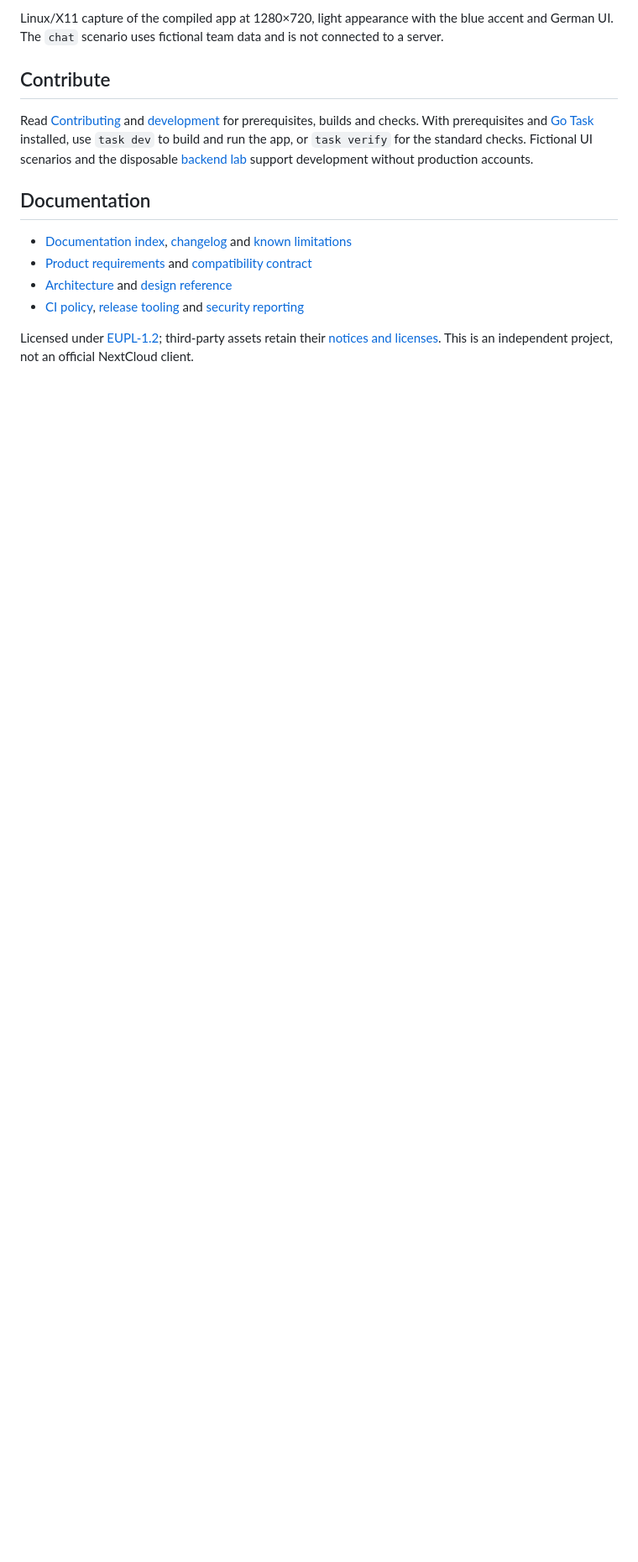
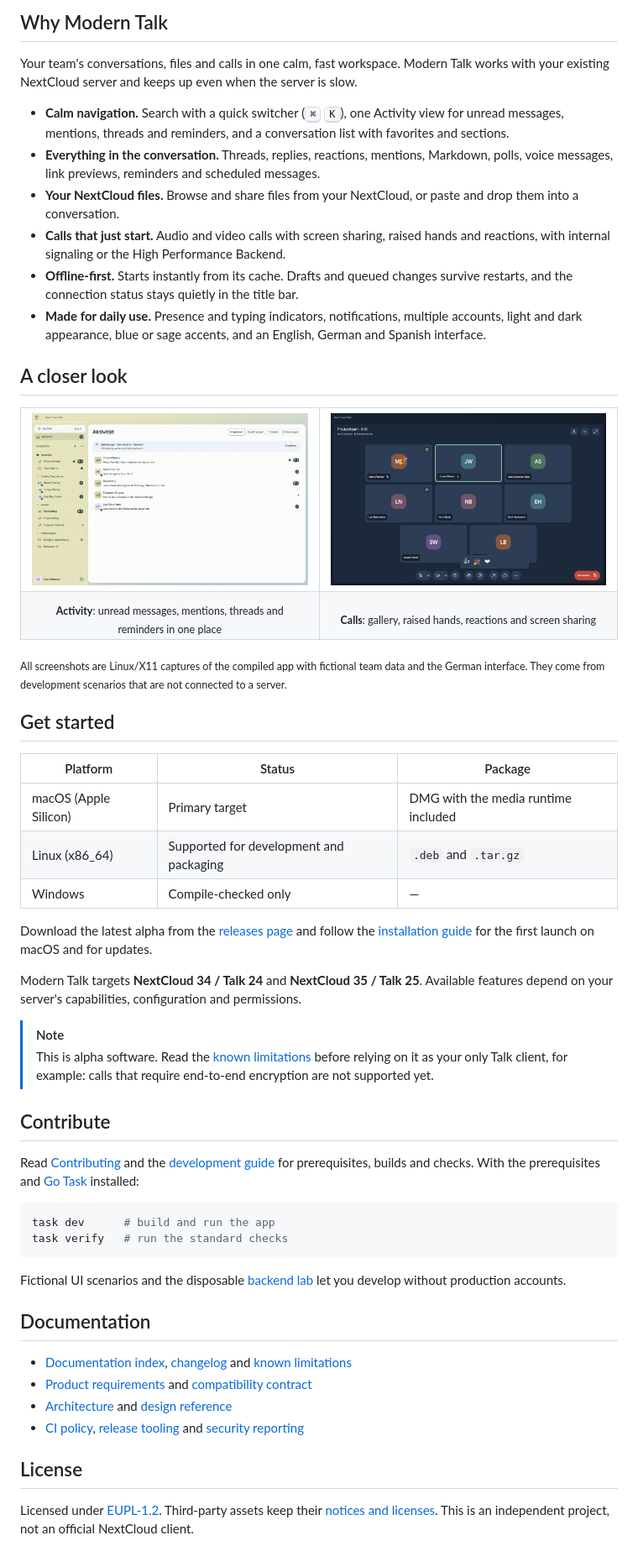
Before and after one commit to adapt2move/nextcloud-modern-talk, a Markdown page: README.md, the part around one of its changes. Shown at 84% size. Rendered like a GitHub page; pictures changed too: docs/assets/activity.png (added), docs/assets/call.png (added); blank space fills up the shorter version.

Commit message:
Give the README a product-style landing page
Add a centered header with release and license badges, a hero screenshot that
follows the reader's light or dark preference, a short highlights list, a
two-image gallery (Activity view and a group call), a platform table and an
alpha note that names the call end-to-end encryption limit. Keep the contribute,
documentation and license sections.

Co-Authored-By: Claude Opus 5.5 <noreply@anthropic.com>

````diff
--- a/README.md
+++ b/README.md
@@ -22,16 +23,76 @@ and updates. The macOS DMG includes its media runtime.
 
-Linux/X11 capture of the compiled app at 1280×720, light appearance with the blue
-accent and German UI. The `chat` scenario uses fictional team data and is not
-connected to a server.
+</div>
+
+## Why Modern Talk
+
+Your team's conversations, files and calls in one calm, fast workspace. Modern Talk
+works with your existing NextCloud server and keeps up even when the server is slow.
+
+- **Calm navigation.** Search with a quick switcher (<kbd>⌘</kbd> <kbd>K</kbd>), one
+  Activity view for unread messages, mentions, threads and reminders, and a
+  conversation list with favorites and sections.
+- **Everything in the conversation.** Threads, replies, reactions, mentions,
+  Markdown, polls, voice messages, link previews, reminders and scheduled messages.
+- **Your NextCloud files.** Browse and share files from your NextCloud, or paste and
+  drop them into a conversation.
+- **Calls that just start.** Audio and video calls with screen sharing, raised hands
+  and reactions, with internal signaling or the High Performance Backend.
+- **Offline-first.** Starts instantly from its cache. Drafts and queued changes
+  survive restarts, and the connection status stays quietly in the title bar.
+- **Made for daily use.** Presence and typing indicators, notifications, multiple
+  accounts, light and dark appearance, blue or sage accents, and an English,
+  German and Spanish interface.
+
+## A closer look
+
+<table>
+  <tr>
+    <td width="50%"><img src="docs/assets/activity.png" alt="Activity view with unread conversations, mentions and an invitation from another server"></td>
+    <td width="50%"><img src="docs/assets/call.png" alt="Group call with raised hands, a speaking indicator and reactions"></td>
+  </tr>
+  <tr>
+    <td align="center"><sub><b>Activity</b>: unread messages, mentions, threads and reminders in one place</sub></td>
+    <td align="center"><sub><b>Calls</b>: gallery, raised hands, reactions and screen sharing</sub></td>
+  </tr>
+</table>
+
+<sub>All screenshots are Linux/X11 captures of the compiled app with fictional team data
+and the German interface. They come from development scenarios that are not connected to a server.</sub>
+
+## Get started
+
+| Platform | Status | Package |
+| --- | --- | --- |
+| macOS (Apple Silicon) | Primary target | DMG with the media runtime included |
+| Linux (x86_64) | Supported for development and packaging | `.deb` and `.tar.gz` |
+| Windows | Compile-checked only | — |
+
+Download the latest alpha from the [releases page](https://github.com/adapt2move/nextcloud-modern-talk/releases)
+and follow the [installation guide](docs/install.md) for the first launch on macOS
+and for updates.
+
+Modern Talk targets **NextCloud 34 / Talk 24** and **NextCloud 35 / Talk 25**.
+Available features depend on your server's capabilities, configuration and
+permissions.
+
+> [!NOTE]
+> This is alpha software. Read the [known limitations](docs/limitations.md) before
+> relying on it as your only Talk client, for example: calls that require
+> end-to-end encryption are not supported yet.
 
 ## Contribute
 
-Read [Contributing](CONTRIBUTING.md) and [development](docs/development.md) for
-prerequisites, builds and checks. With prerequisites and
-[Go Task](https://taskfile.dev/docs/installation) installed, use `task dev` to build
-and run the app, or `task verify` for the standard checks. Fictional UI scenarios
-and the disposable [backend lab](docs/backend-lab.md) support development without
-production accounts.
+Read [Contributing](CONTRIBUTING.md) and the [development guide](docs/development.md)
+for prerequisites, builds and checks. With the prerequisites and
+[Go Task](https://taskfile.dev/docs/installation) installed:
+
+```sh
+task dev      # build and run the app
+task verify   # run the standard checks
+```
+
+Fictional UI scenarios and the disposable [backend lab](docs/backend-lab.md) let you
+develop without production accounts.
 
 ## Documentation
 
@@ -40,6 +101,8 @@ production accounts.
 - [Architecture](docs/architecture/README.md) and [design reference](docs/design/README.md)
 - [CI policy](docs/ci.md), [release tooling](tools/release/README.md) and [security reporting](SECURITY.md)
 
-Licensed under [EUPL-1.2](LICENSE); third-party assets retain their
+## License
+
+Licensed under [EUPL-1.2](LICENSE). Third-party assets keep their
 [notices and licenses](NOTICE.md). This is an independent project, not an official
 NextCloud client.
````
Also changed, not shown: other parts of README.md (+16 -15 lines), docs/assets/chat-dark.png (added).
